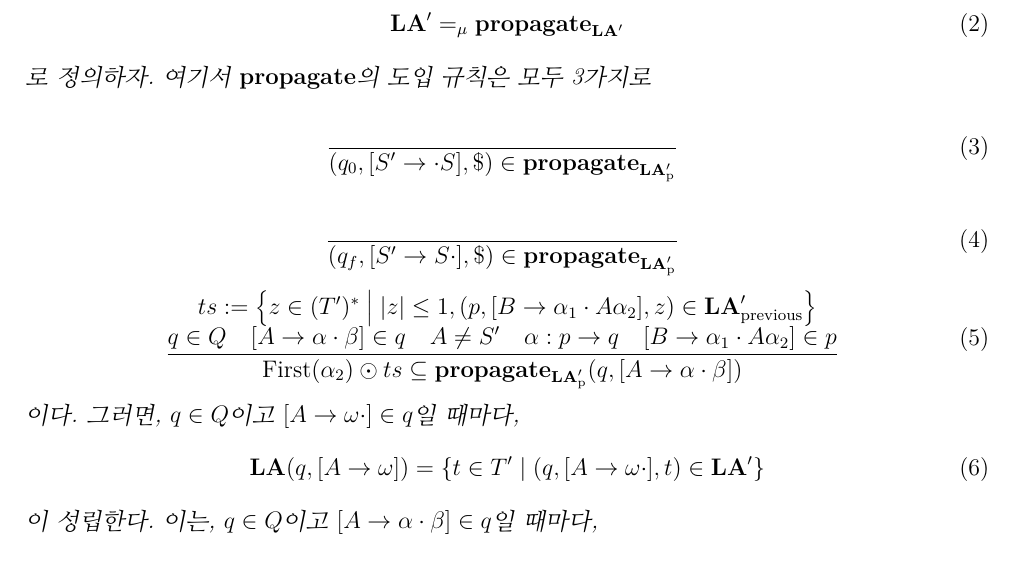
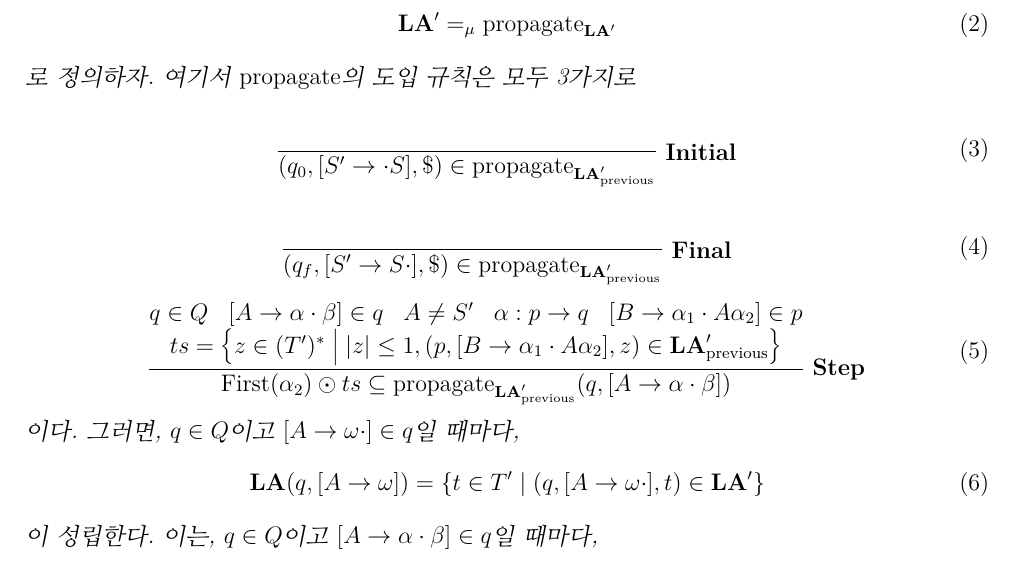
Before and after one commit to KiJeong-Lim/LA1LR0, a LaTeX document (LA1LR0ver2.tex): part of page 2 of 2, cut so that both start at the same text. Compiled offline with pdfLaTeX.

Commit message:
Final commit

```diff
--- a/LA1LR0ver2.tex
+++ b/LA1LR0ver2.tex
@@ -80,18 +80,18 @@ $ [ A \to \omega \cdot ] \in q $인 $q \in Q$, $A \in N^\prime$와 $\omega \in V
 \end{align}
 라 하자. 이제 $\mathbf{LA}^\prime \subseteq \set*{ ( q , [ A \to \alpha \cdot \beta ] , z ) \mid q \in Q , [ A \to \alpha \cdot \beta ] \in q , z \in ( T^\prime )^\ast , \left| z \right| \le 1 } $를
 \begin{align}
-\mathbf{LA}^\prime =_\mu \mathbf{propagate}_{\mathbf{LA}^\prime}
+\mathbf{LA}^\prime =_\mu \mathrm{propagate}_{\mathbf{LA}^\prime}
 \end{align}
 로 정의하자.
-여기서 $\mathbf{propagate}$의 도입 규칙은 모두 3가지로
+여기서 $\mathrm{propagate}$의 도입 규칙은 모두 3가지로
 \begin{equation}
-\begin{matrix} \\ \infer[]{( q_0 , [ S^\prime \to \cdot S ] , \$ ) \in \mathbf{propagate}_{\mathbf{LA}^\prime_\mathrm{p}}}{}\end{matrix}
+\begin{matrix}\\ \infer[\mathbf{Initial}]{( q_0 , [ S^\prime \to \cdot S ] , \$ ) \in \mathrm{propagate}_{\mathbf{LA}^\prime_\mathrm{previous}}}{}\end{matrix}
 \end{equation}
 \begin{equation}
-\begin{matrix} \\ \infer[]{( q_f , [ S^\prime \to S \cdot ] , \$ ) \in \mathbf{propagate}_{\mathbf{LA}^\prime_\mathrm{p}}}{}\end{matrix}
+\begin{matrix}\\ \infer[\mathbf{Final}]{( q_f , [ S^\prime \to S \cdot ] , \$ ) \in \mathrm{propagate}_{\mathbf{LA}^\prime_\mathrm{previous}}}{}\end{matrix}
 \end{equation}
 \begin{equation}
-\begin{matrix}ts := \set*{ z \in ( T^\prime )^\ast \mid \left| z \right| \le 1 , ( p , [ B \to \alpha_1 \cdot A \alpha_2 ] , z ) \in \mathbf{LA}^\prime_\mathrm{previous} } \\ \infer[]{\mathrm{First} ( \alpha_2 ) \odot ts \subseteq \mathbf{propagate}_{\mathbf{LA}^\prime_\mathrm{p}} ( q , [ A \to \alpha \cdot \beta ] )}{q \in Q & [ A \to \alpha \cdot \beta ] \in q & A \ne S^\prime & \alpha : p \to q & [ B \to \alpha_1 \cdot A \alpha_2] \in p}\end{matrix}
+\begin{matrix}\infer[\mathbf{Step}]{\mathrm{First} ( \alpha_2 ) \odot ts \subseteq \mathrm{propagate}_{\mathbf{LA}^\prime_\mathrm{previous}} ( q , [ A \to \alpha \cdot \beta ] )}{\begin{matrix} \begin{matrix} q \in Q & [ A \to \alpha \cdot \beta ] \in q & A \ne S^\prime & \alpha : p \to q & [ B \to \alpha_1 \cdot A \alpha_2] \in p \end{matrix} \\ ts = \set*{ z \in ( T^\prime )^\ast \mid \left| z \right| \le 1 , ( p , [ B \to \alpha_1 \cdot A \alpha_2 ] , z ) \in \mathbf{LA}^\prime_\mathrm{previous} }\end{matrix}}\end{matrix}
 \end{equation}
 이다. 그러면, $q \in Q$이고 $ [ A \to \omega \cdot ] \in q $일 때마다,
 \begin{align}
```
Also changed, not shown: LA1LR0.tex (+1 -1 lines), LA1LR0.pdf, LA1LR0ver2.pdf.
